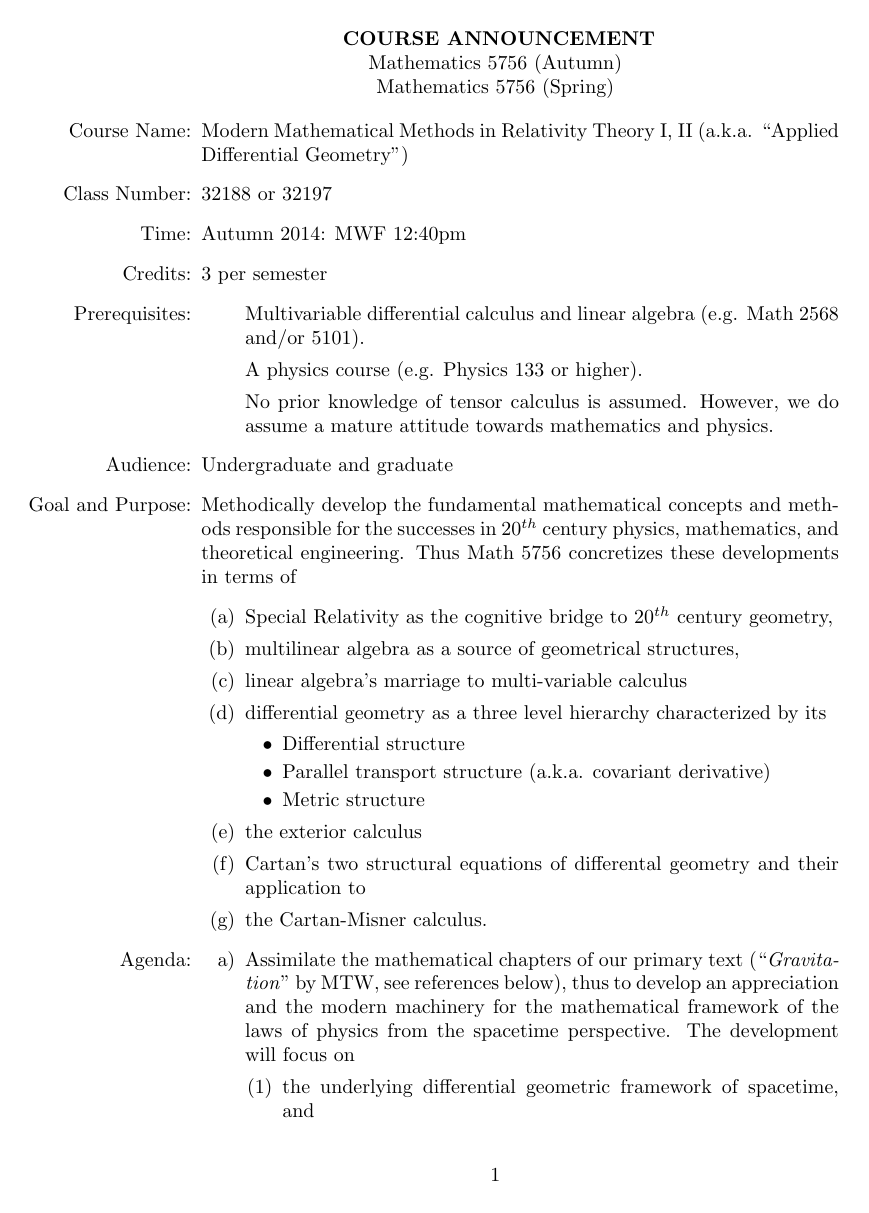
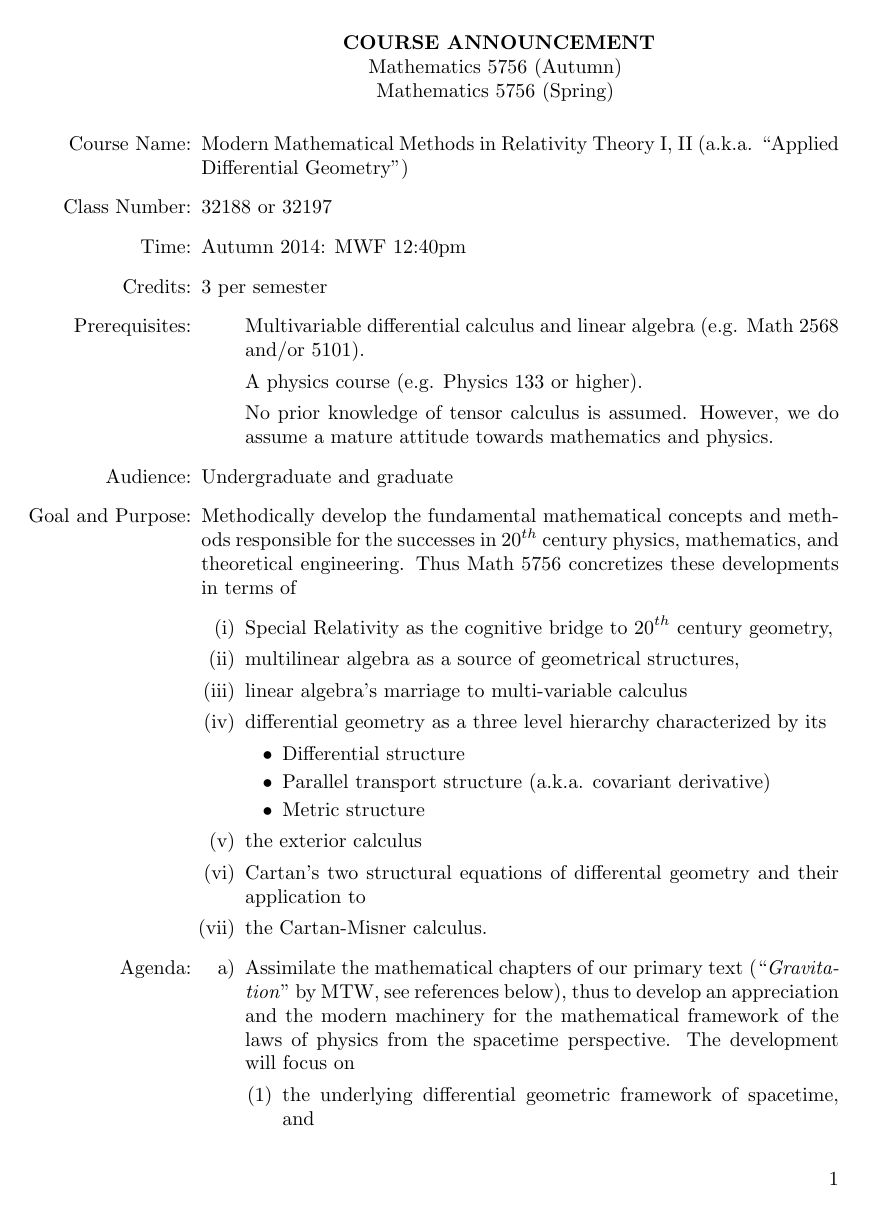
Before and after one commit to ugerlach/newximera2, a LaTeX document (math5756and5757information.tex): page 1 of 2. Compiled offline with pdfLaTeX.

Commit message:
Update math5756and5757information.tex

```diff
--- a/math5756and5757information.tex
+++ b/math5756and5757information.tex
@@ -1,4 +1,5 @@
-\documentclass{article}
+\documentclass{ximera}
+
 \usepackage{color,hyperref}
 \begin{document}
 \begin{center}
```
